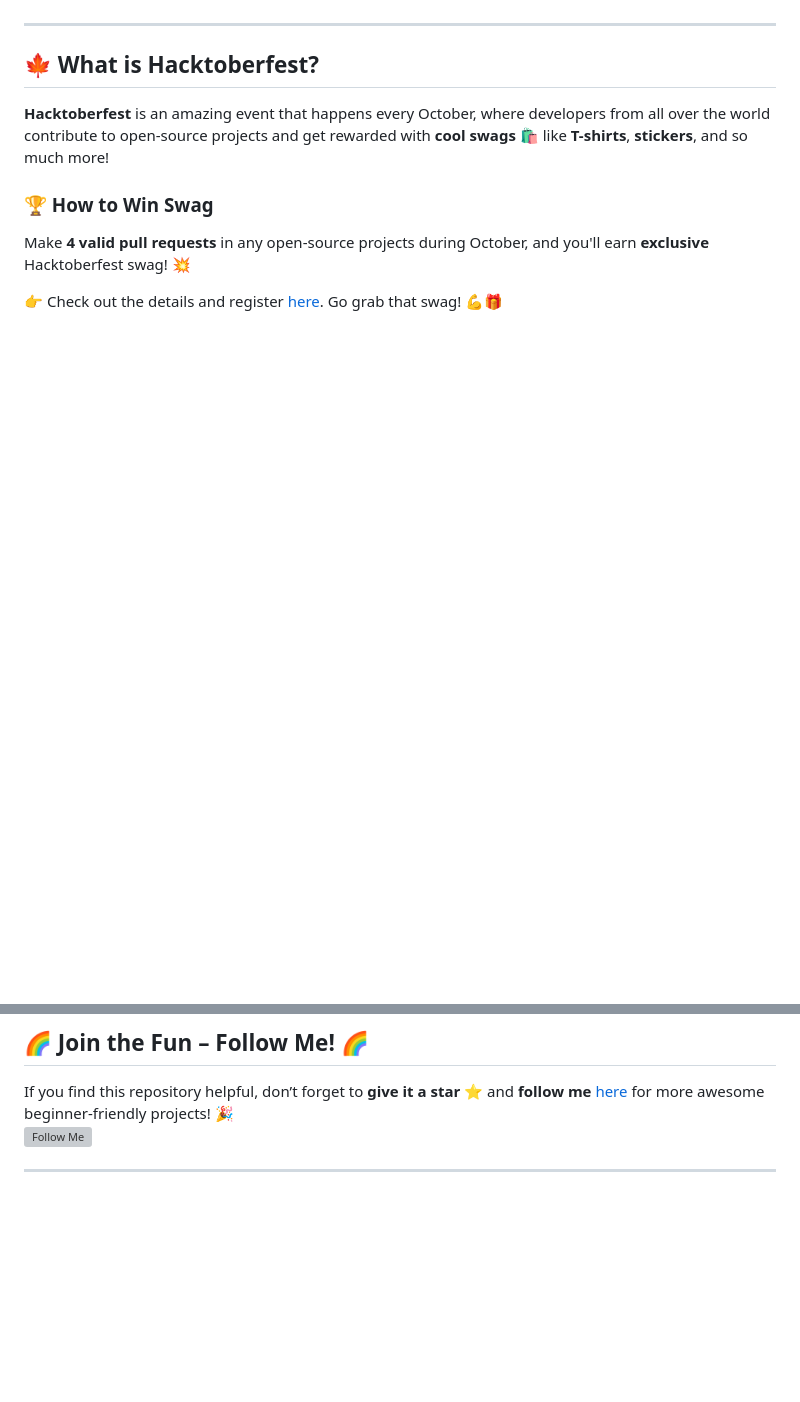
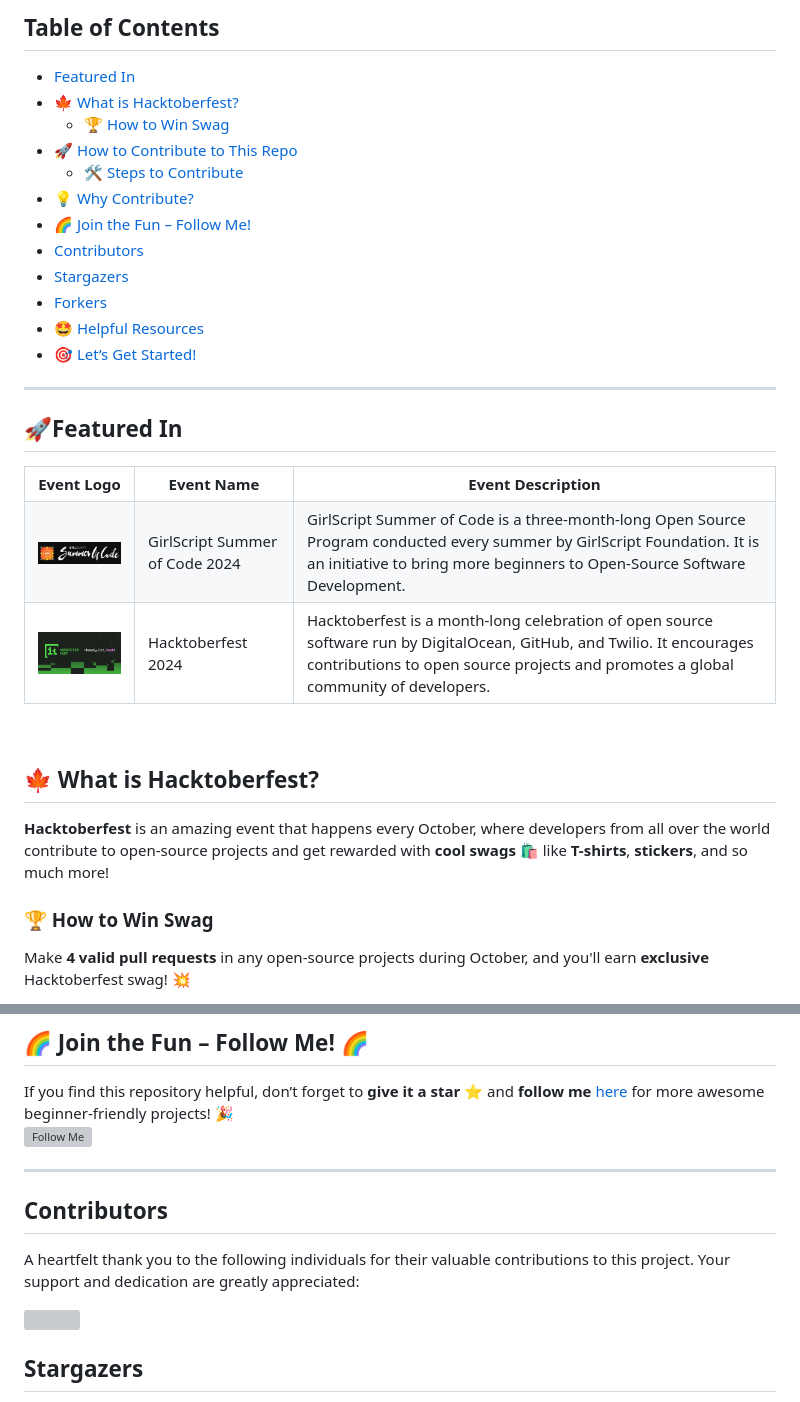
Before and after one commit to Lavanyasuc31/HactoberFestContribution2024, a Markdown page: README.md, 2 parts joined by grey strips. Drawn GitHub-style; pictures changed too: GSSOC24.jpg (added), HACKTOBER.jpg (added); blank space fills up the shorter version; grey boxes are pictures that could not be loaded.

```diff
--- a/README.md
+++ b/README.md
@@ -7,2 +38,36 @@ Hey there, awesome people! 👋 Welcome to **HacktoberFest 2024**! 🚀 This is
+## Table of Contents
+- [Featured In](#featured-in)
+- [🍁 What is Hacktoberfest?](#-what-is-hacktoberfest)
+  - [🏆 How to Win Swag](#-how-to-win-swag)
+- [🚀 How to Contribute to This Repo](#-how-to-contribute-to-this-repo)
+  - [🛠 Steps to Contribute](#-steps-to-contribute)
+- [💡 Why Contribute?](#-why-contribute)
+- [🌈 Join the Fun – Follow Me!](#-join-the-fun--follow-me)
+- [Contributors](#contributors)
+- [Stargazers](#stargazers)
+- [Forkers](#forkers)
+- [🤩 Helpful Resources](#-helpful-resources)
+- [🎯 Let’s Get Started!](#-lets-get-started)
+
 
 ---
+## 🚀Featured In
+
+<table>
+
+   <tr>
+      <th>Event Logo</th>
+      <th>Event Name</th>
+      <th>Event Description</th>
+   </tr>
+   <tr>
+      <td><img src="./GSSOC24.jpg" width="200" height="auto" loading="lazy" alt="GSSoC 24"/></td>
+      <td>GirlScript Summer of Code 2024</td>
+      <td>GirlScript Summer of Code is a three-month-long Open Source Program conducted every summer by GirlScript Foundation. It is an initiative to bring more beginners to Open-Source Software Development.</td>
+   </tr>
+    <tr>
+      <td><img src="HACKTOBER.jpg" width="200" height="auto" loading="lazy" alt="Hacktoberfest 2024"/></td>
+      <td>Hacktoberfest 2024</td>
+      <td>Hacktoberfest is a month-long celebration of open source software run by DigitalOcean, GitHub, and Twilio. It encourages contributions to open source projects and promotes a global community of developers.</td>
+   </tr>
+
@@ -80,3 +148,17 @@ If you find this repository helpful, don’t forget to **give it a star ⭐** an
 ![Follow Me](https://img.shields.io/github/followers/Lavanyasuc31?label=Follow&style=social)
 
 ---
+## Contributors
+
+A heartfelt thank you to the following individuals for their valuable contributions to this project. Your support and dedication are greatly appreciated:
+
+<a href="https://github.com/Lavanyasuc31/HactoberFestContribution2024/graphs/contributors">
+  <img src="https://contrib.rocks/image?repo=Lavanyasuc31/HactoberFestContribution2024" />
+</a>
+
+<br>
+
+## Stargazers
+
+<div align='center'>
+
```
Also changed, not shown: other parts of README.md (+55 -0 lines).
